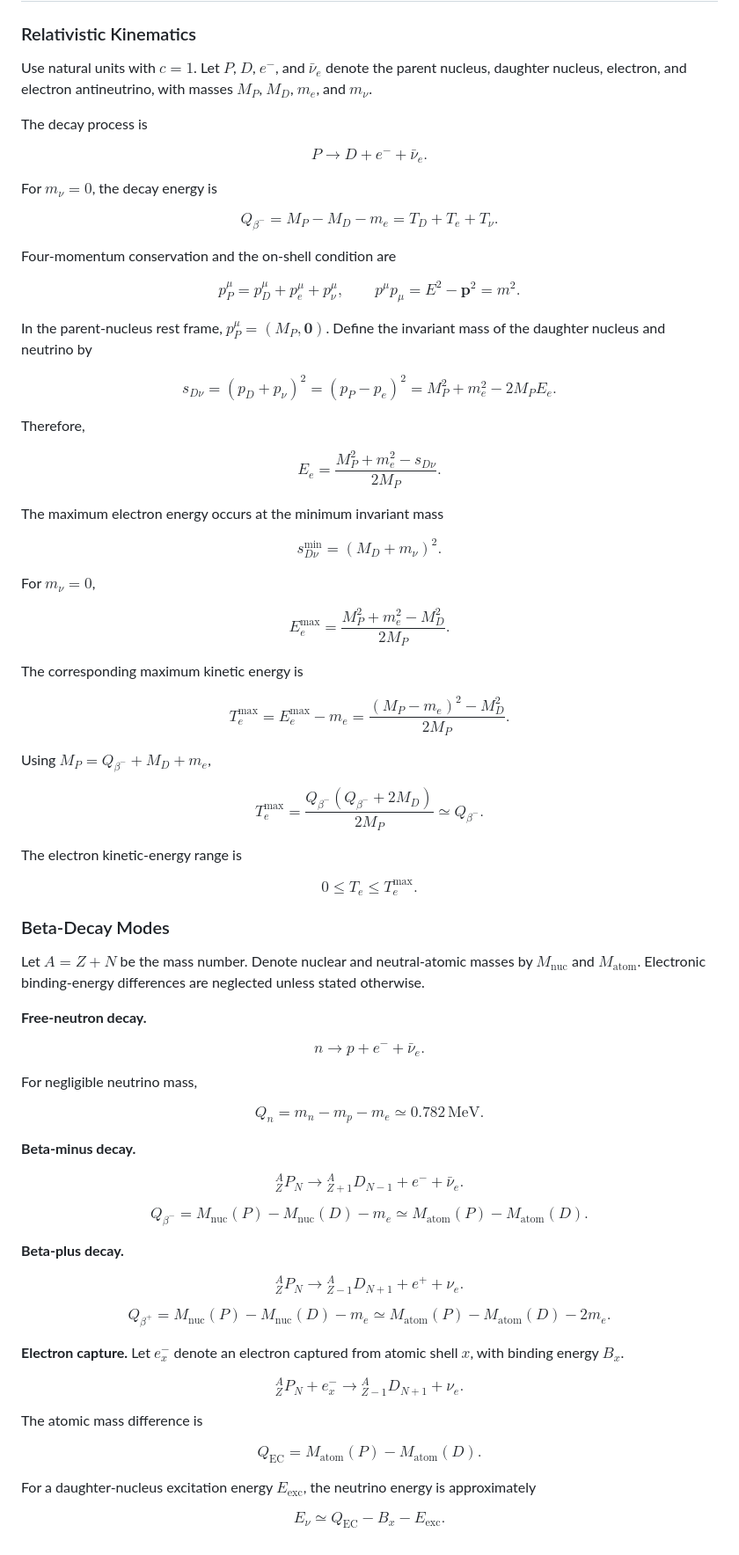
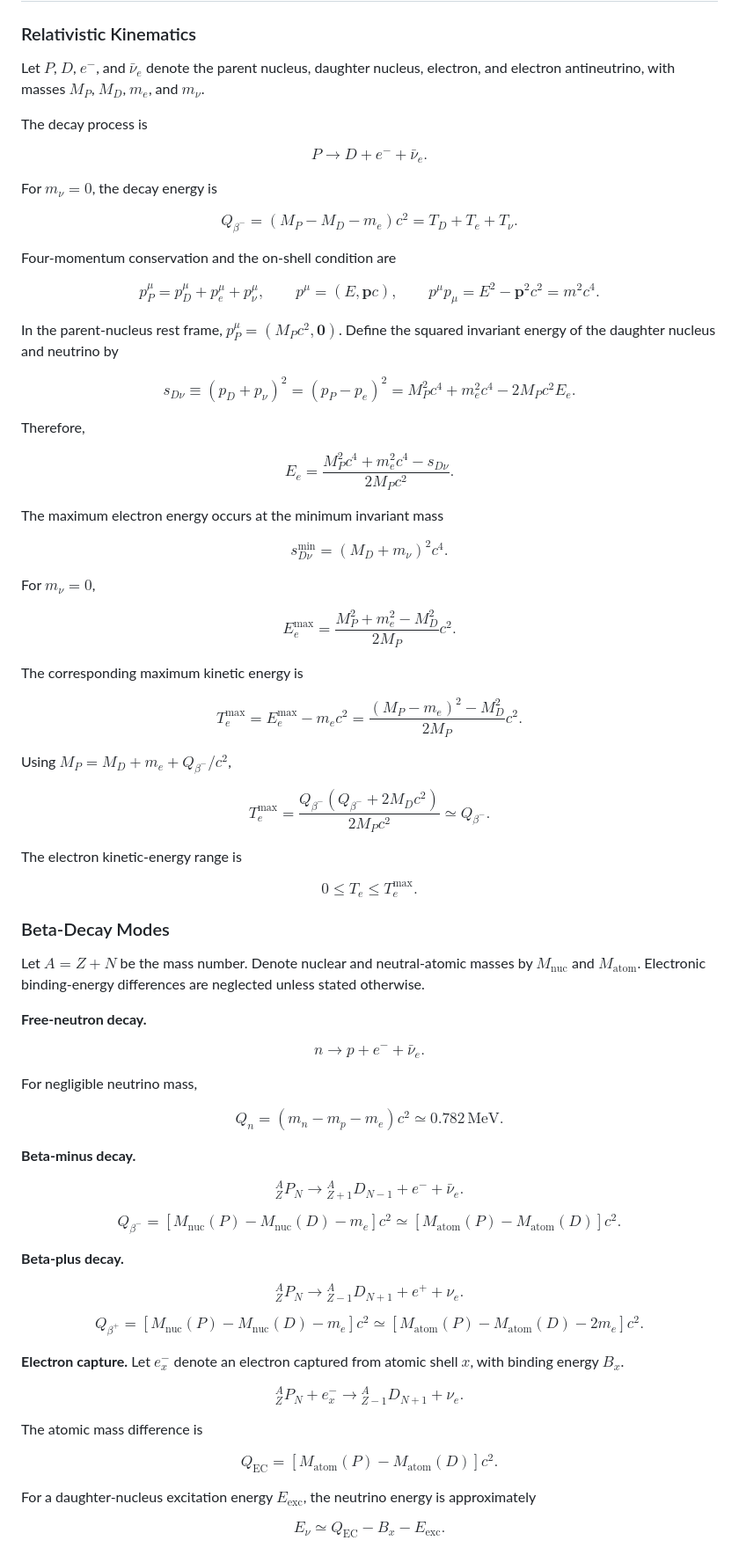
Before and after one commit to cailea-star/myPhysics, a Markdown page: notes/nuclear_physics/decay_beta.md, the part around one of its changes. Shown at 88% size. GitHub-like rendering.

```diff
--- a/notes/nuclear_physics/decay_beta.md
+++ b/notes/nuclear_physics/decay_beta.md
@@ -2,7 +2,7 @@
 
 ### Relativistic Kinematics
 
-Use natural units with $c=1$. Let $P$, $D$, $e^-$, and $\bar\nu_e$ denote the parent nucleus, daughter nucleus, electron, and electron antineutrino, with masses $M_P$, $M_D$, $m_e$, and $m_\nu$.
+Let $P$, $D$, $e^-$, and $\bar\nu_e$ denote the parent nucleus, daughter nucleus, electron, and electron antineutrino, with masses $M_P$, $M_D$, $m_e$, and $m_\nu$.
 
 The decay process is
 
@@ -13,49 +13,49 @@ $$
 For $m_\nu=0$, the decay energy is
 
 $$
-Q_{\beta^-}=M_P-M_D-m_e=T_D+T_e+T_\nu.
+Q_{\beta^-}=(M_P-M_D-m_e)c^2=T_D+T_e+T_\nu.
 $$
 
 Four-momentum conservation and the on-shell condition are
 
 $$
-p_P^\mu=p_D^\mu+p_e^\mu+p_\nu^\mu,\qquad p^\mu p_\mu=E^2-\mathbf p^2=m^2.
+p_P^\mu=p_D^\mu+p_e^\mu+p_\nu^\mu,\qquad p^\mu=(E,\mathbf p c),\qquad p^\mu p_\mu=E^2-\mathbf p^2c^2=m^2c^4.
 $$
 
-In the parent-nucleus rest frame, $p_P^\mu=(M_P,\mathbf 0)$. Define the invariant mass of the daughter nucleus and neutrino by
+In the parent-nucleus rest frame, $p_P^\mu=(M_Pc^2,\mathbf 0)$. Define the squared invariant energy of the daughter nucleus and neutrino by
 
 $$
-s_{D\nu}=(p_D+p_\nu)^2=(p_P-p_e)^2=M_P^2+m_e^2-2M_PE_e.
+s_{D\nu}\equiv(p_D+p_\nu)^2=(p_P-p_e)^2=M_P^2c^4+m_e^2c^4-2M_Pc^2E_e.
 $$
 
 Therefore,
 
 $$
-E_e=\frac{M_P^2+m_e^2-s_{D\nu}}{2M_P}.
+E_e=\frac{M_P^2c^4+m_e^2c^4-s_{D\nu}}{2M_Pc^2}.
 $$
 
 The maximum electron energy occurs at the minimum invariant mass
 
 $$
-s_{D\nu}^{\min}=(M_D+m_\nu)^2.
+s_{D\nu}^{\min}=(M_D+m_\nu)^2c^4.
 $$
 
 For $m_\nu=0$,
 
 $$
-E_e^{\max}=\frac{M_P^2+m_e^2-M_D^2}{2M_P}.
+E_e^{\max}=\frac{M_P^2+m_e^2-M_D^2}{2M_P}c^2.
 $$
 
 The corresponding maximum kinetic energy is
 
 $$
-T_e^{\max}=E_e^{\max}-m_e=\frac{(M_P-m_e)^2-M_D^2}{2M_P}.
+T_e^{\max}=E_e^{\max}-m_ec^2=\frac{(M_P-m_e)^2-M_D^2}{2M_P}c^2.
 $$
 
-Using $M_P=Q_{\beta^-}+M_D+m_e$,
+Using $M_P=M_D+m_e+Q_{\beta^-}/c^2$,
 
 $$
-\boxed{T_e^{\max}=\frac{Q_{\beta^-}(Q_{\beta^-}+2M_D)}{2M_P}\simeq Q_{\beta^-}}.
+\boxed{T_e^{\max}=\frac{Q_{\beta^-}(Q_{\beta^-}+2M_Dc^2)}{2M_Pc^2}\simeq Q_{\beta^-}}.
 $$
 
 The electron kinetic-energy range is
@@ -77,7 +77,7 @@ $$
 For negligible neutrino mass,
 
 $$
-Q_n=m_n-m_p-m_e\simeq0.782\,\mathrm{MeV}.
+Q_n=(m_n-m_p-m_e)c^2\simeq0.782\,\mathrm{MeV}.
 $$
 
 **Beta-minus decay.**
@@ -87,7 +87,7 @@ $$
 $$
 
 $$
-\boxed{Q_{\beta^-}=M_{\mathrm{nuc}}(P)-M_{\mathrm{nuc}}(D)-m_e\simeq M_{\mathrm{atom}}(P)-M_{\mathrm{atom}}(D)}.
+\boxed{Q_{\beta^-}=\left[M_{\mathrm{nuc}}(P)-M_{\mathrm{nuc}}(D)-m_e\right]c^2\simeq\left[M_{\mathrm{atom}}(P)-M_{\mathrm{atom}}(D)\right]c^2}.
 $$
 
 **Beta-plus decay.**
@@ -97,7 +97,7 @@ $$
 $$
 
 $$
-\boxed{Q_{\beta^+}=M_{\mathrm{nuc}}(P)-M_{\mathrm{nuc}}(D)-m_e\simeq M_{\mathrm{atom}}(P)-M_{\mathrm{atom}}(D)-2m_e}.
+\boxed{Q_{\beta^+}=\left[M_{\mathrm{nuc}}(P)-M_{\mathrm{nuc}}(D)-m_e\right]c^2\simeq\left[M_{\mathrm{atom}}(P)-M_{\mathrm{atom}}(D)-2m_e\right]c^2}.
 $$
 
 **Electron capture.** Let $e_x^-$ denote an electron captured from atomic shell $x$, with binding energy $B_x$.
@@ -109,7 +109,7 @@ $$
 The atomic mass difference is
 
 $$
-Q_{\mathrm{EC}}=M_{\mathrm{atom}}(P)-M_{\mathrm{atom}}(D).
+Q_{\mathrm{EC}}=\left[M_{\mathrm{atom}}(P)-M_{\mathrm{atom}}(D)\right]c^2.
 $$
 
 For a daughter-nucleus excitation energy $E_{\mathrm{exc}}$, the neutrino energy is approximately
```
Also changed, not shown: other parts of notes/nuclear_physics/decay_beta.md (+19 -19 lines), notes/nuclear_physics/decay_alpha.md (+12 -12 lines).
